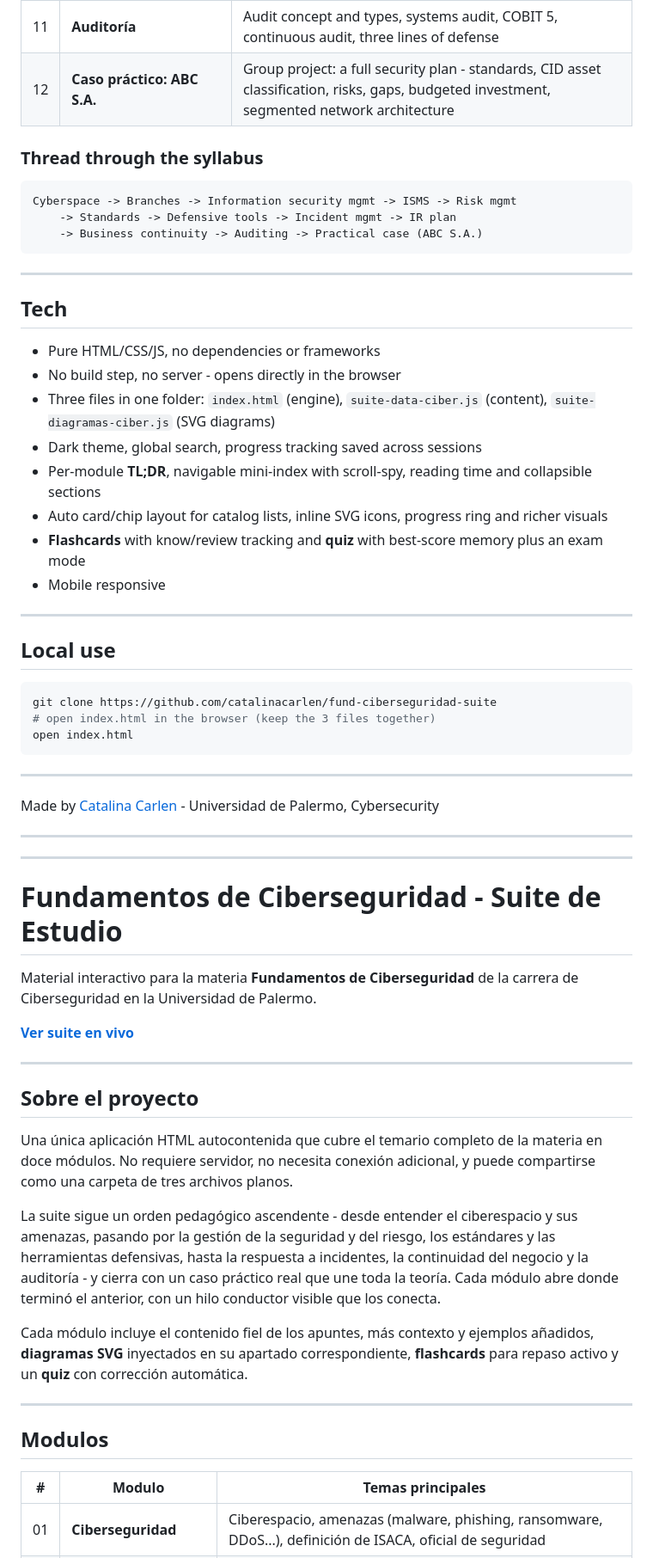
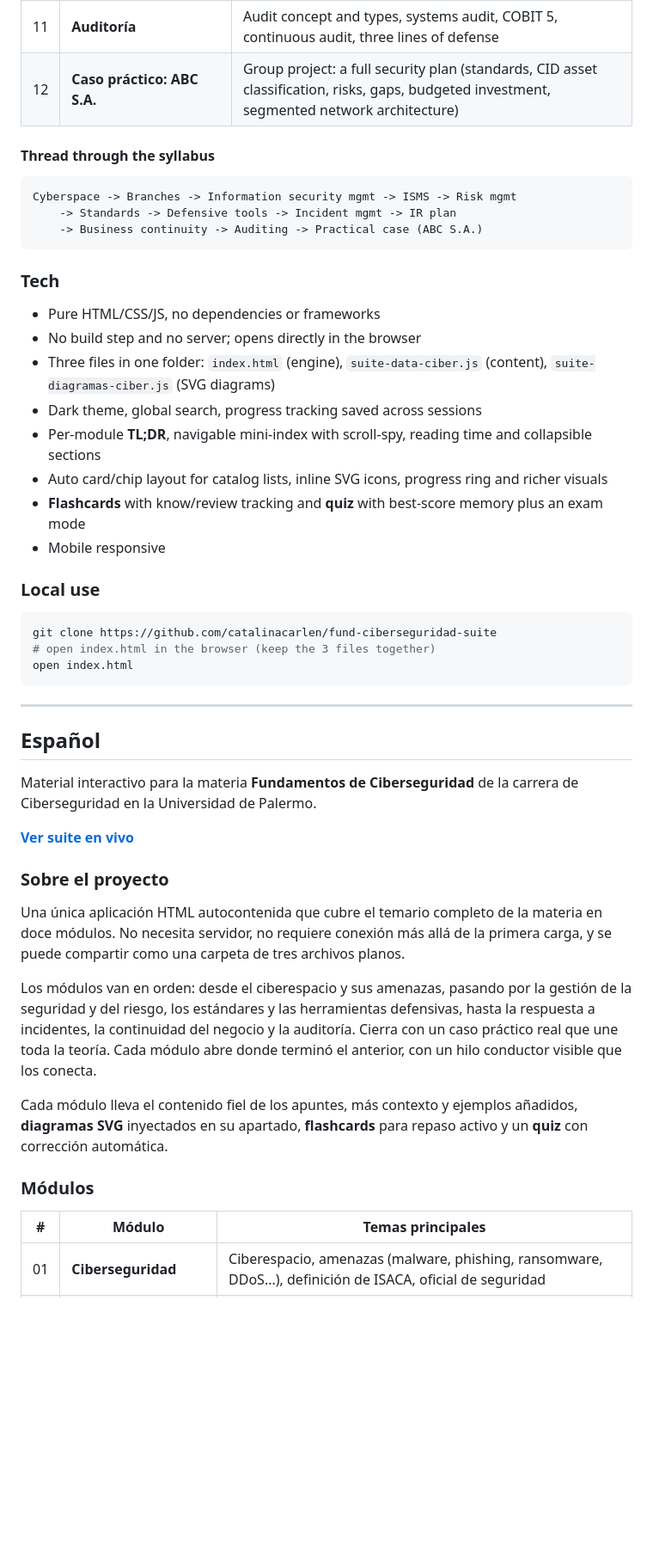
Before and after one commit to catalinacarlen/fund-ciberseguridad-suite, a Markdown page: README.md, the part around one of its changes. Shown at 86% size. Rendered like a GitHub page; blank space fills up the shorter version.

Commit message:
docs: restructure README into separate EN/ES sections, remove AI-style phrasing

````diff
--- a/README.md
+++ b/README.md
@@ -31,9 +33,9 @@ Every module includes faithful content from the course notes, plus added context
 | 09 | **Plan de IR** | The 5 IR phases, Windows forensic analysis (accounts, logs, processes, registry), Nobelium/SolarWinds case |
 | 10 | **Continuidad de negocio** | BCM, BCP, BIA (RTO & RPO), DRP, plan components, ransomware as a case study |
 | 11 | **Auditoría** | Audit concept and types, systems audit, COBIT 5, continuous audit, three lines of defense |
-| 12 | **Caso práctico: ABC S.A.** | Group project: a full security plan - standards, CID asset classification, risks, gaps, budgeted investment, segmented network architecture |
+| 12 | **Caso práctico: ABC S.A.** | Group project: a full security plan (standards, CID asset classification, risks, gaps, budgeted investment, segmented network architecture) |
 
-### Thread through the syllabus
+#### Thread through the syllabus
 
 ```
 Cyberspace -> Branches -> Information security mgmt -> ISMS -> Risk mgmt
@@ -41,12 +43,10 @@ Cyberspace -> Branches -> Information security mgmt -> ISMS -> Risk mgmt
     -> Business continuity -> Auditing -> Practical case (ABC S.A.)
 ```
 
----
-
-## Tech
+### Tech
 
 - Pure HTML/CSS/JS, no dependencies or frameworks
-- No build step, no server - opens directly in the browser
+- No build step and no server; opens directly in the browser
 - Three files in one folder: `index.html` (engine), `suite-data-ciber.js` (content), `suite-diagramas-ciber.js` (SVG diagrams)
 - Dark theme, global search, progress tracking saved across sessions
 - Per-module **TL;DR**, navigable mini-index with scroll-spy, reading time and collapsible sections
@@ -54,9 +54,7 @@ Cyberspace -> Branches -> Information security mgmt -> ISMS -> Risk mgmt
 - **Flashcards** with know/review tracking and **quiz** with best-score memory plus an exam mode
 - Mobile responsive
 
----
-
-## Local use
+### Local use
 
 ```bash
 git clone https://github.com/catalinacarlen/fund-ciberseguridad-suite
@@ -66,32 +64,23 @@ open index.html
 
 ---
 
-Made by [Catalina Carlen](https://github.com/catalinacarlen) - Universidad de Palermo, Cybersecurity
-
----
----
-
-# Fundamentos de Ciberseguridad - Suite de Estudio
+## Español
 
 Material interactivo para la materia **Fundamentos de Ciberseguridad** de la carrera de Ciberseguridad en la Universidad de Palermo.
 
 **[Ver suite en vivo](https://catalinacarlen.github.io/fund-ciberseguridad-suite/)**
 
----
+### Sobre el proyecto
 
-## Sobre el proyecto
+Una única aplicación HTML autocontenida que cubre el temario completo de la materia en doce módulos. No necesita servidor, no requiere conexión más allá de la primera carga, y se puede compartir como una carpeta de tres archivos planos.
 
-Una única aplicación HTML autocontenida que cubre el temario completo de la materia en doce módulos. No requiere servidor, no necesita conexión adicional, y puede compartirse como una carpeta de tres archivos planos.
+Los módulos van en orden: desde el ciberespacio y sus amenazas, pasando por la gestión de la seguridad y del riesgo, los estándares y las herramientas defensivas, hasta la respuesta a incidentes, la continuidad del negocio y la auditoría. Cierra con un caso práctico real que une toda la teoría. Cada módulo abre donde terminó el anterior, con un hilo conductor visible que los conecta.
 
-La suite sigue un orden pedagógico ascendente - desde entender el ciberespacio y sus amenazas, pasando por la gestión de la seguridad y del riesgo, los estándares y las herramientas defensivas, hasta la respuesta a incidentes, la continuidad del negocio y la auditoría - y cierra con un caso práctico real que une toda la teoría. Cada módulo abre donde terminó el anterior, con un hilo conductor visible que los conecta.
+Cada módulo lleva el contenido fiel de los apuntes, más contexto y ejemplos añadidos, **diagramas SVG** inyectados en su apartado, **flashcards** para repaso activo y un **quiz** con corrección automática.
 
-Cada módulo incluye el contenido fiel de los apuntes, más contexto y ejemplos añadidos, **diagramas SVG** inyectados en su apartado correspondiente, **flashcards** para repaso activo y un **quiz** con corrección automática.
+### Módulos
 
----
-
-## Modulos
-
-| # | Modulo | Temas principales |
+| # | Módulo | Temas principales |
 |---|--------|-------------------|
 | 01 | **Ciberseguridad** | Ciberespacio, amenazas (malware, phishing, ransomware, DDoS...), definición de ISACA, oficial de seguridad |
 | 02 | **Ramas de la Ciberseguridad** | Informática forense, seguridad de redes, hacking ético, pentesting, seguridad ofensiva, ciberpatrullaje |
````
Also changed, not shown: other parts of README.md (+19 -21 lines).
